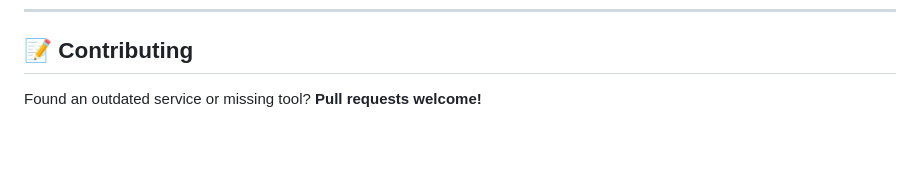
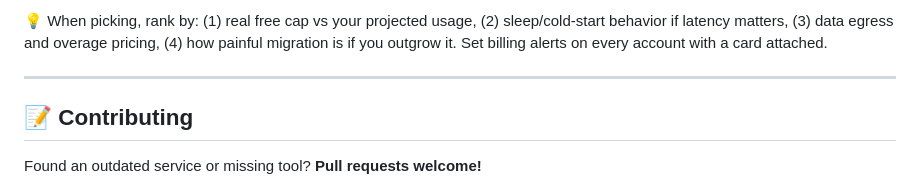
Before and after one commit to dereknguyen269/free-services, a Markdown page: README.md, the part around one of its changes. Rendered like a GitHub page; blank space fills up the shorter version.

```diff
--- a/README.md
+++ b/README.md
@@ -361,3 +403,7 @@ Always verify current quotas, retention periods, branding, and overage behavior
+💡 When picking, rank by: (1) real free cap vs your projected usage, (2) sleep/cold-start behavior if latency matters, (3) data egress and overage pricing, (4) how painful migration is if you outgrow it. Set billing alerts on every account with a card attached.
+
+---
+
 ## 📝 Contributing
 
 Found an outdated service or missing tool? **Pull requests welcome!**
```
Also changed, not shown: other parts of README.md (+42 -0 lines).
